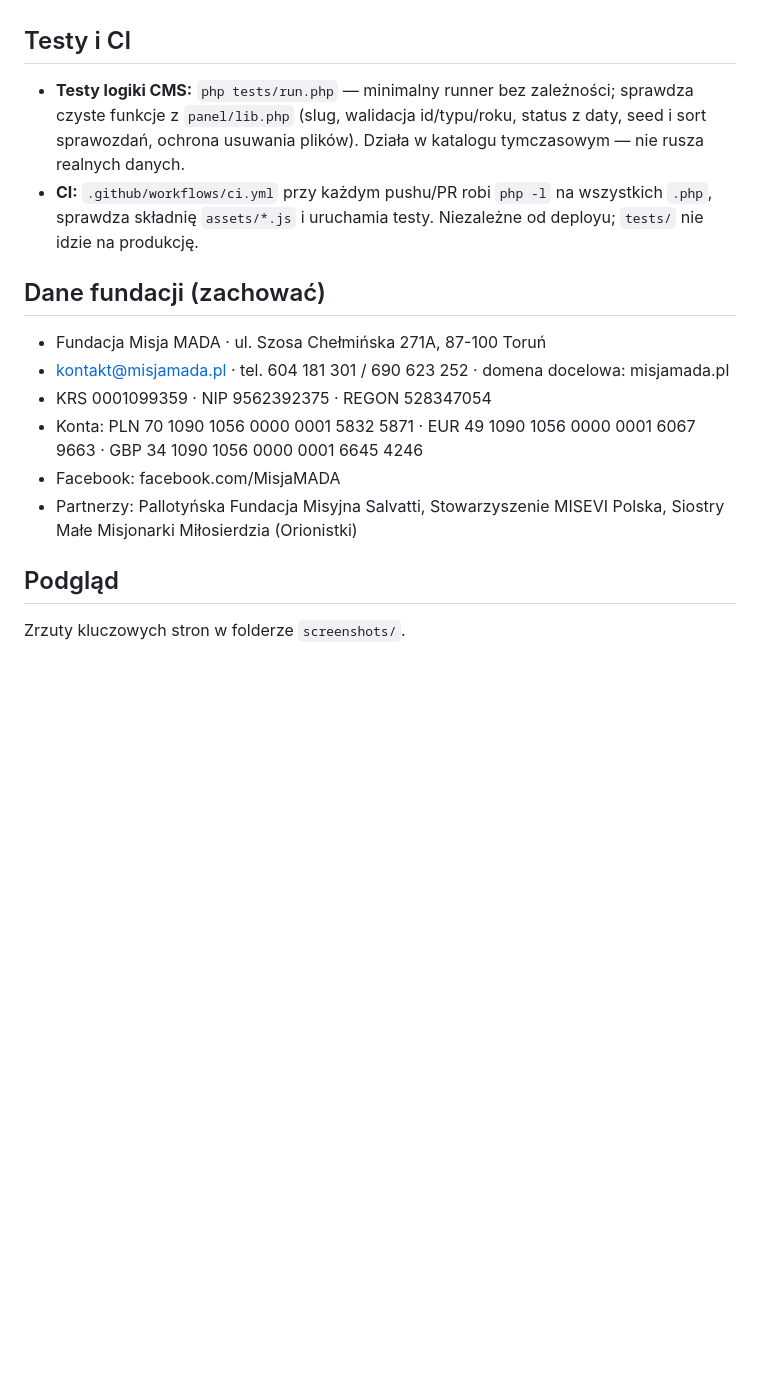
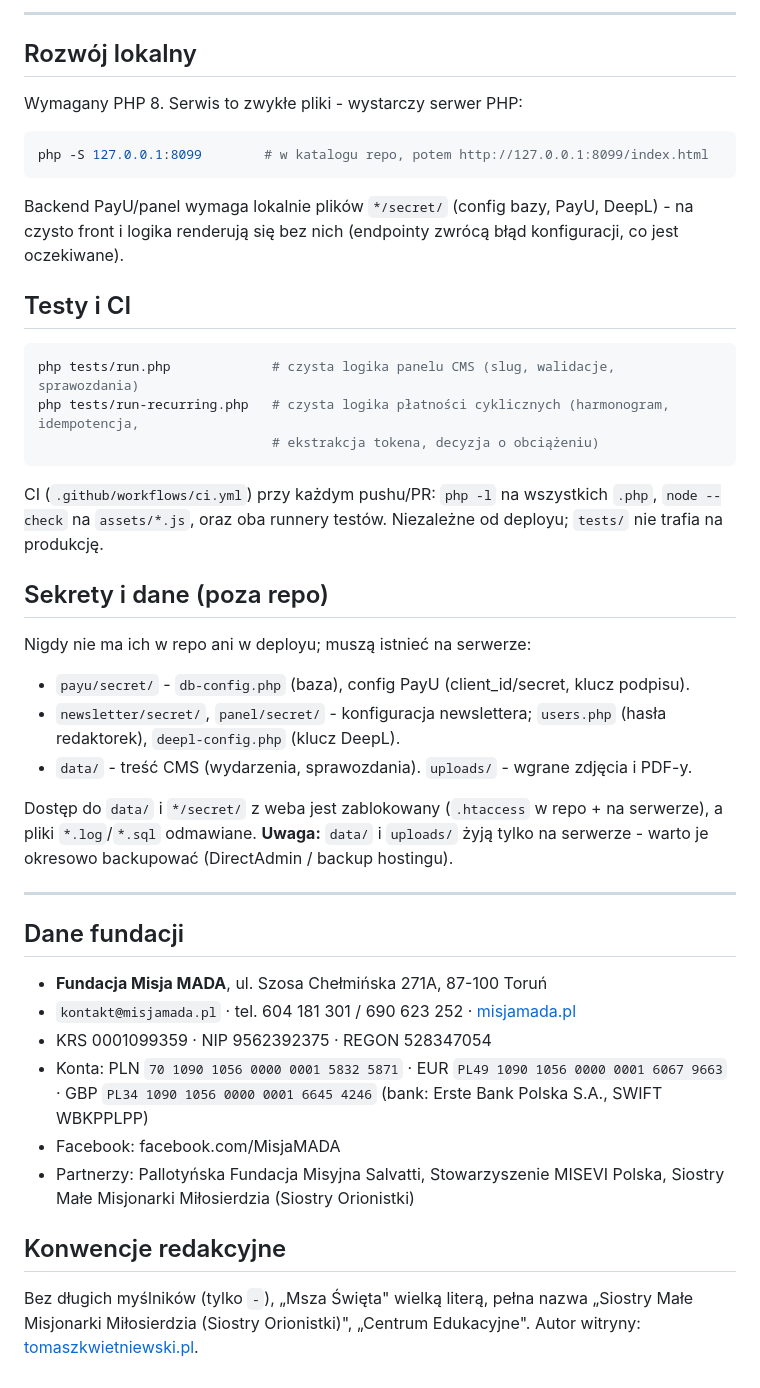
Before and after one commit to tomasz-kwietniewski/misja-mada, a Markdown page: README.md, the part around one of its changes. Rendered like a GitHub page; blank space fills up the shorter version.

````diff
--- a/README.md
+++ b/README.md
@@ -110,18 +169,56 @@ i jako „Najnowszy rok" na kaflach `o-nas.html`.
+---
+
+## Rozwój lokalny
+
+Wymagany PHP 8. Serwis to zwykłe pliki - wystarczy serwer PHP:
+
+```bash
+php -S 127.0.0.1:8099        # w katalogu repo, potem http://127.0.0.1:8099/index.html
+```
+
+Backend PayU/panel wymaga lokalnie plików `*/secret/` (config bazy, PayU, DeepL) - na czysto
+front i logika renderują się bez nich (endpointy zwrócą błąd konfiguracji, co jest oczekiwane).
 
 ## Testy i CI
-- **Testy logiki CMS:** `php tests/run.php` — minimalny runner bez zależności; sprawdza czyste
-  funkcje z `panel/lib.php` (slug, walidacja id/typu/roku, status z daty, seed i sort sprawozdań,
-  ochrona usuwania plików). Działa w katalogu tymczasowym — nie rusza realnych danych.
-- **CI:** `.github/workflows/ci.yml` przy każdym pushu/PR robi `php -l` na wszystkich `.php`,
-  sprawdza składnię `assets/*.js` i uruchamia testy. Niezależne od deployu; `tests/` nie idzie na produkcję.
 
-## Dane fundacji (zachować)
-- Fundacja Misja MADA · ul. Szosa Chełmińska 271A, 87-100 Toruń
-- kontakt@misjamada.pl · tel. 604 181 301 / 690 623 252 · domena docelowa: misjamada.pl
+```bash
+php tests/run.php             # czysta logika panelu CMS (slug, walidacje, sprawozdania)
+php tests/run-recurring.php   # czysta logika płatności cyklicznych (harmonogram, idempotencja,
+                              # ekstrakcja tokena, decyzja o obciążeniu)
+```
+
+CI (`.github/workflows/ci.yml`) przy każdym pushu/PR: `php -l` na wszystkich `.php`,
+`node --check` na `assets/*.js`, oraz oba runnery testów. Niezależne od deployu;
+`tests/` nie trafia na produkcję.
+
+## Sekrety i dane (poza repo)
+
+Nigdy nie ma ich w repo ani w deployu; muszą istnieć na serwerze:
+
+- `payu/secret/` - `db-config.php` (baza), config PayU (client_id/secret, klucz podpisu).
+- `newsletter/secret/`, `panel/secret/` - konfiguracja newslettera; `users.php` (hasła redaktorek),
+  `deepl-config.php` (klucz DeepL).
+- `data/` - treść CMS (wydarzenia, sprawozdania). `uploads/` - wgrane zdjęcia i PDF-y.
+
+Dostęp do `data/` i `*/secret/` z weba jest zablokowany (`.htaccess` w repo + na serwerze),
+a pliki `*.log`/`*.sql` odmawiane. **Uwaga:** `data/` i `uploads/` żyją tylko na serwerze -
+warto je okresowo backupować (DirectAdmin / backup hostingu).
+
+---
+
+## Dane fundacji
+
+- **Fundacja Misja MADA**, ul. Szosa Chełmińska 271A, 87-100 Toruń
+- `kontakt@misjamada.pl` · tel. 604 181 301 / 690 623 252 · [misjamada.pl](https://misjamada.pl)
 - KRS 0001099359 · NIP 9562392375 · REGON 528347054
-- Konta: PLN 70 1090 1056 0000 0001 5832 5871 · EUR 49 1090 1056 0000 0001 6067 9663 · GBP 34 1090 1056 0000 0001 6645 4246
+- Konta: PLN `70 1090 1056 0000 0001 5832 5871` · EUR `PL49 1090 1056 0000 0001 6067 9663`
+  · GBP `PL34 1090 1056 0000 0001 6645 4246` (bank: Erste Bank Polska S.A., SWIFT WBKPPLPP)
 - Facebook: facebook.com/MisjaMADA
-- Partnerzy: Pallotyńska Fundacja Misyjna Salvatti, Stowarzyszenie MISEVI Polska, Siostry Małe Misjonarki Miłosierdzia (Orionistki)
+- Partnerzy: Pallotyńska Fundacja Misyjna Salvatti, Stowarzyszenie MISEVI Polska,
+  Siostry Małe Misjonarki Miłosierdzia (Siostry Orionistki)
 
-## Podgląd
-Zrzuty kluczowych stron w folderze `screenshots/`.
+## Konwencje redakcyjne
+
+Bez długich myślników (tylko `-`), „Msza Święta" wielką literą, pełna nazwa
+„Siostry Małe Misjonarki Miłosierdzia (Siostry Orionistki)", „Centrum Edukacyjne".
+Autor witryny: [tomaszkwietniewski.pl](https://tomaszkwietniewski.pl).
````
Also changed, not shown: other parts of README.md (+153 -94 lines).
